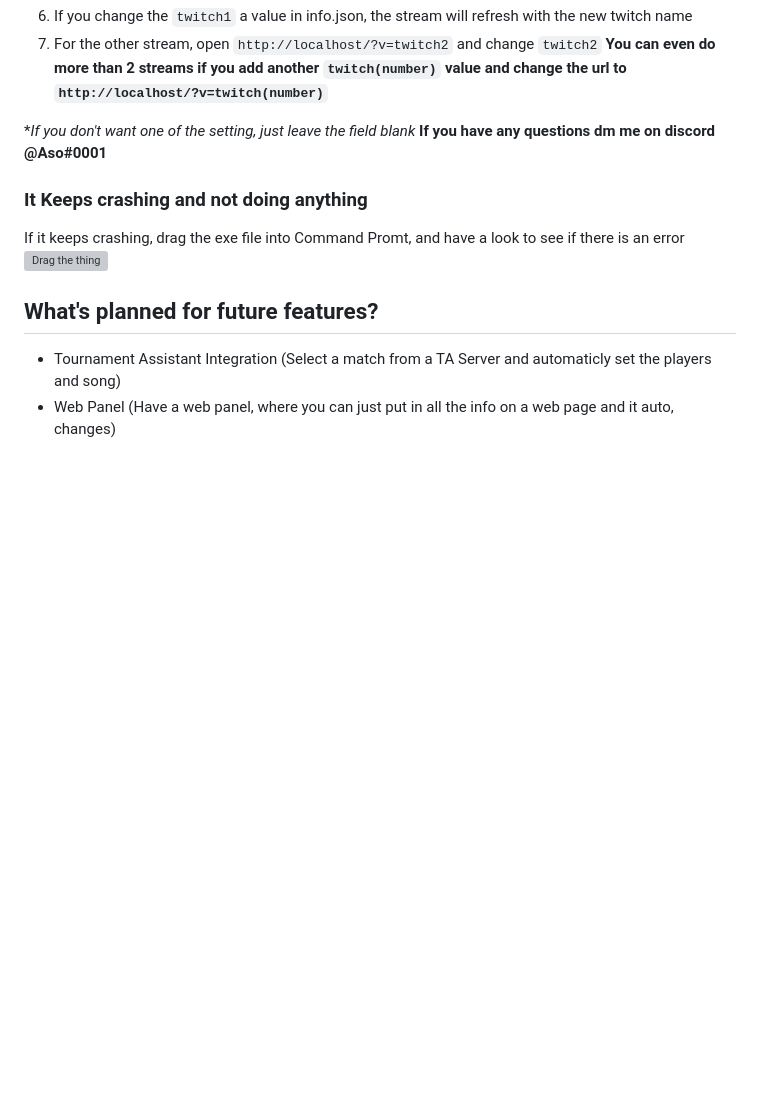
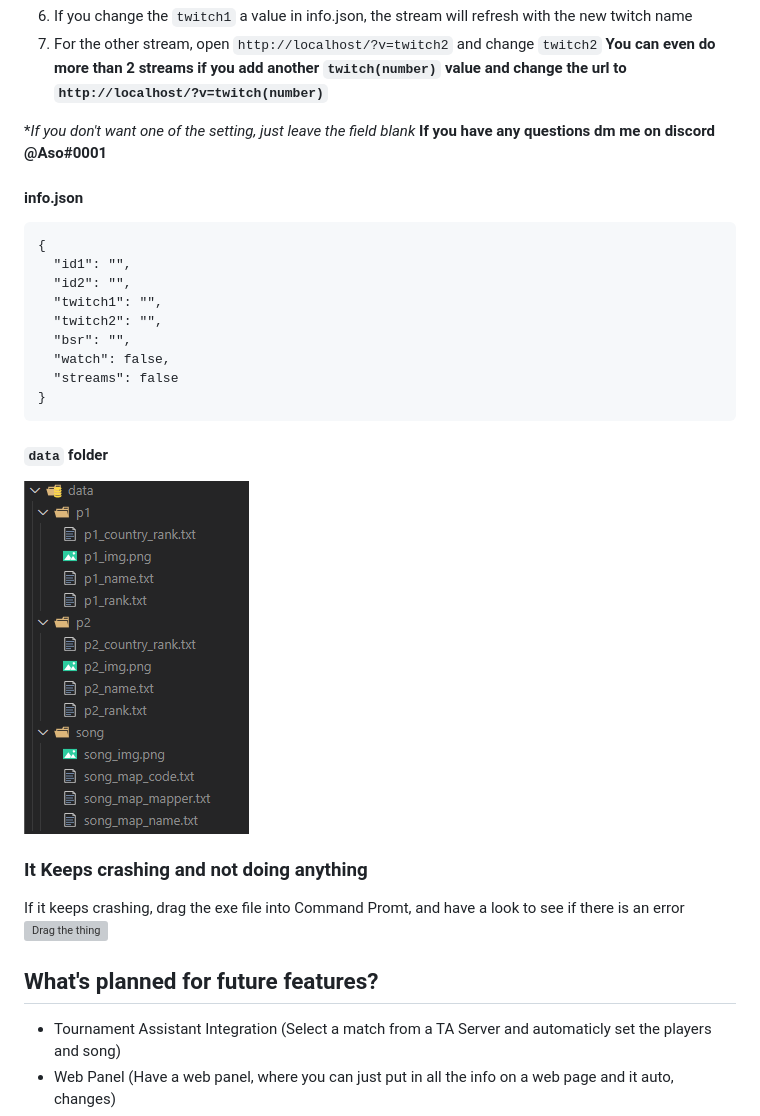
Before and after one commit to AsoDesu/info-grabber, a Markdown page: README.md, the part around the change. Rendered like a GitHub page; pictures changed too: assets/data_folder.png (added); blank space fills up the shorter version; grey boxes are pictures that could not be loaded.

````diff
--- a/README.md
+++ b/README.md
@@ -43,7 +43,21 @@ Info Grabber can be used for getting information to be put on streams, like for
 **If you don't want one of the setting, just leave the field blank*
 **If you have any questions dm me on discord @Aso#0001**
 
-###
+#### info.json
+```
+{
+  "id1": "",
+  "id2": "",
+  "twitch1": "",
+  "twitch2": "",
+  "bsr": "",
+  "watch": false,
+  "streams": false
+}
+```
+
+#### `data` folder
+![Data Folder](https://raw.githubusercontent.com/AsoDesu/info-grabber/master/assets/data_folder.png)
 
 ### It Keeps crashing and not doing anything
 If it keeps crashing, drag the exe file into Command Promt, and have a look to see if there is an error
````
Also changed, not shown: 5 other files.
